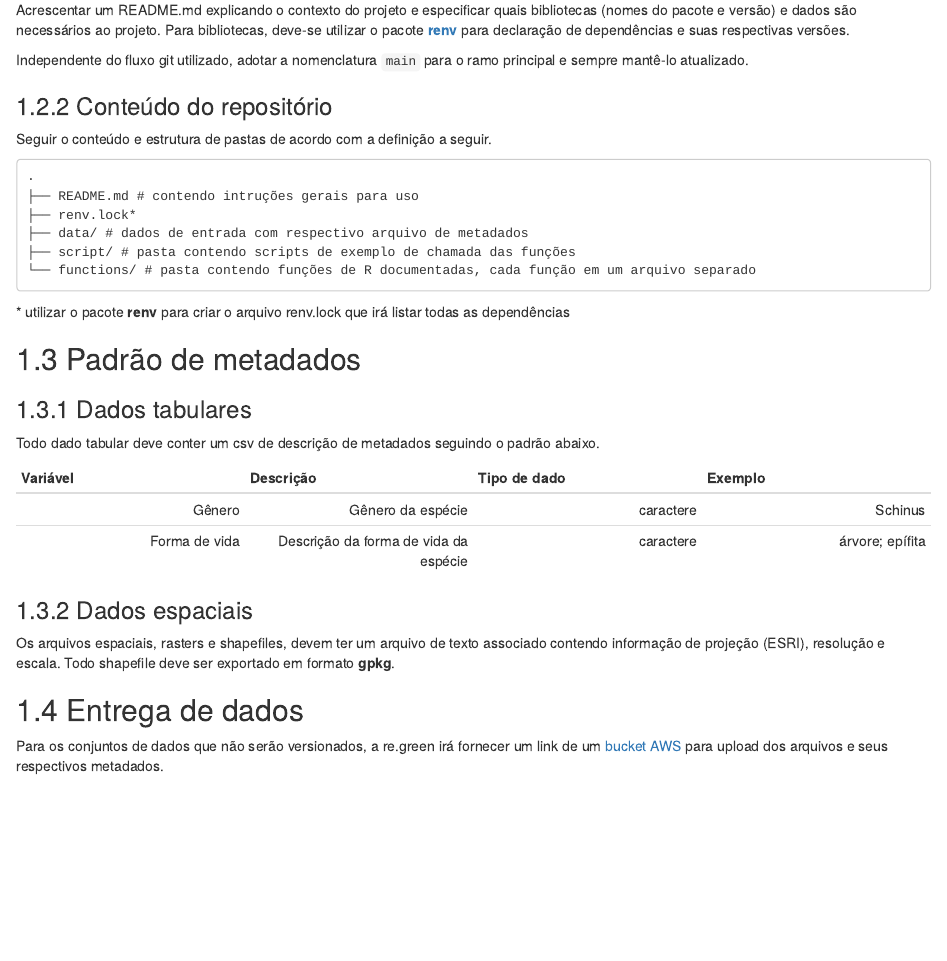
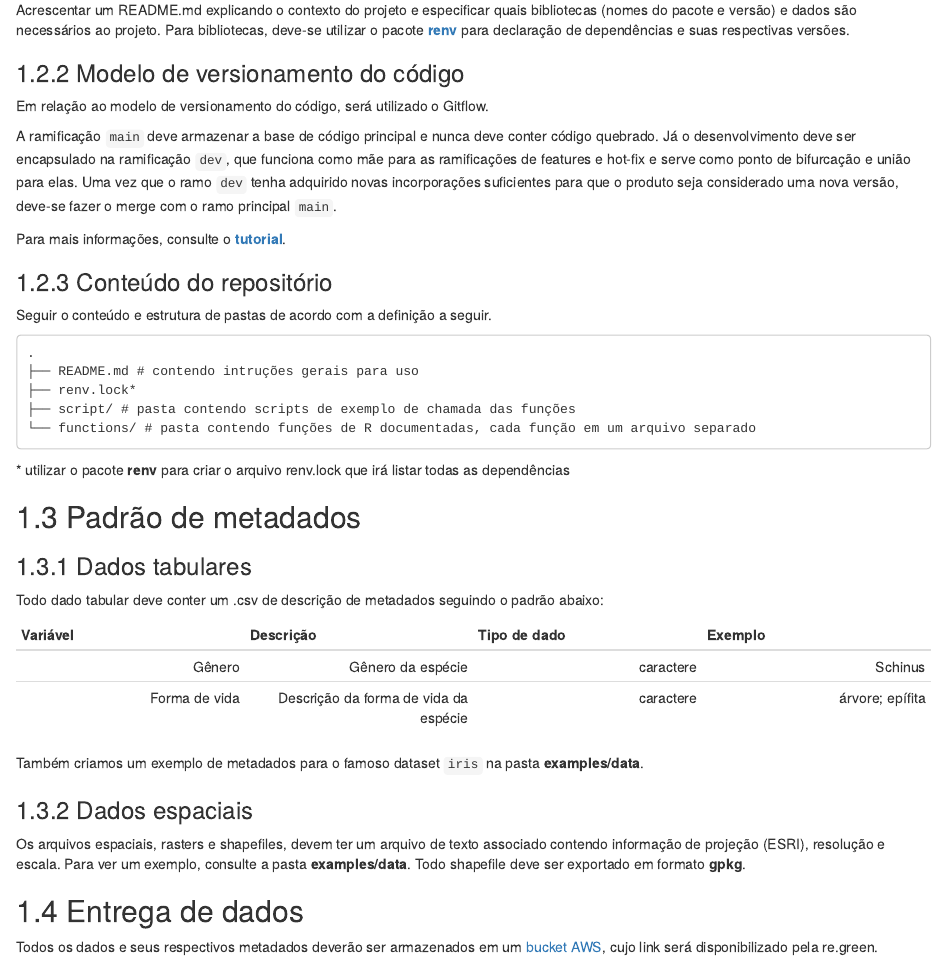
Before and after one commit to R-egreen/manual_inteligencia, an R Markdown document (02-convencoes.Rmd): the page in a window 1100 px wide, from 810 px down. Rendered offline with R 4.5, knitr and Pandoc, with nearby package versions; drawn as R Markdown's standard HTML page in place of the format the file asks for.

Commit message:
update docs: insert giflow description in 02-convencoes file

```diff
--- a/02-convencoes.Rmd
+++ b/02-convencoes.Rmd
@@ -38,7 +38,14 @@ Os repositórios devem ser auto-contidos e sempre que possível usar caminhos re
 
 Acrescentar um README.md explicando o contexto do projeto e especificar quais bibliotecas (nomes do pacote e versão) e dados são necessários ao projeto. Para bibliotecas, deve-se utilizar o pacote [**renv**](https://rstudio.github.io/renv/articles/renv.html) para declaração de dependências e suas respectivas versões.
 
-Independente do fluxo git utilizado, adotar a nomenclatura `main` para o ramo principal e sempre mantê-lo atualizado.
+### Modelo de versionamento do código
+
+Em relação ao modelo de versionamento do código, será utilizado o Gitflow.
+
+A ramificação `main` deve armazenar a base de código principal e nunca deve conter código quebrado. Já o desenvolvimento deve ser encapsulado na ramificação `dev`, que funciona como mãe para as ramificações de features e hot-fix e serve como ponto de bifurcação e união para elas. Uma vez que o ramo `dev` tenha adquirido novas incorporações suficientes para que o produto seja considerado uma nova versão, deve-se fazer o merge com o ramo principal `main`.
+
+Para mais informações, consulte o [**tutorial**](https://www.atlassian.com/br/git/tutorials/comparing-workflows/gitflow-workflow).
+
 
 ### Conteúdo do repositório
 
@@ -47,7 +54,6 @@ Seguir o conteúdo e estrutura de pastas de acordo com a definição a seguir.
     .
     ├── README.md # contendo intruções gerais para uso
     ├── renv.lock*
-    ├── data/ # dados de entrada com respectivo arquivo de metadados
     ├── script/ # pasta contendo scripts de exemplo de chamada das funções
     └── functions/ # pasta contendo funções de R documentadas, cada função em um arquivo separado
 
@@ -59,18 +65,20 @@ Seguir o conteúdo e estrutura de pastas de acordo com a definição a seguir.
 
 ### Dados tabulares
 
-Todo dado tabular deve conter um csv de descrição de metadados seguindo o padrão abaixo.
+Todo dado tabular deve conter um .csv de descrição de metadados seguindo o padrão abaixo:
 
 Variável | Descrição | Tipo de dado | Exemplo
 --------:|--------:| --------:|--------:
 Gênero| Gênero da espécie | caractere | Schinus
 Forma de vida | Descrição da forma de vida da espécie | caractere | árvore; epífita
 
+
+Também criamos um exemplo de metadados para o famoso dataset `iris` na pasta **examples/data**.
+
 ### Dados espaciais
 
-Os arquivos espaciais, rasters e shapefiles, devem ter um arquivo de texto associado contendo informação de projeção (ESRI), resolução e escala. Todo shapefile deve ser exportado em formato **gpkg**.
-
+Os arquivos espaciais, rasters e shapefiles, devem ter um arquivo de texto associado contendo informação de projeção (ESRI), resolução e escala. Para ver um exemplo, consulte a pasta **examples/data**. Todo shapefile deve ser exportado em formato **gpkg**.
 
 ## Entrega de dados
 
-Para os conjuntos de dados que não serão versionados, a re.green irá fornecer um link de um [bucket AWS](https://aws.amazon.com/pt/s3/) para upload dos arquivos e seus respectivos metadados.
+Todos os dados e seus respectivos metadados deverão ser armazenados em um [bucket AWS](https://aws.amazon.com/pt/s3/), cujo link será disponibilizado pela re.green.
```
